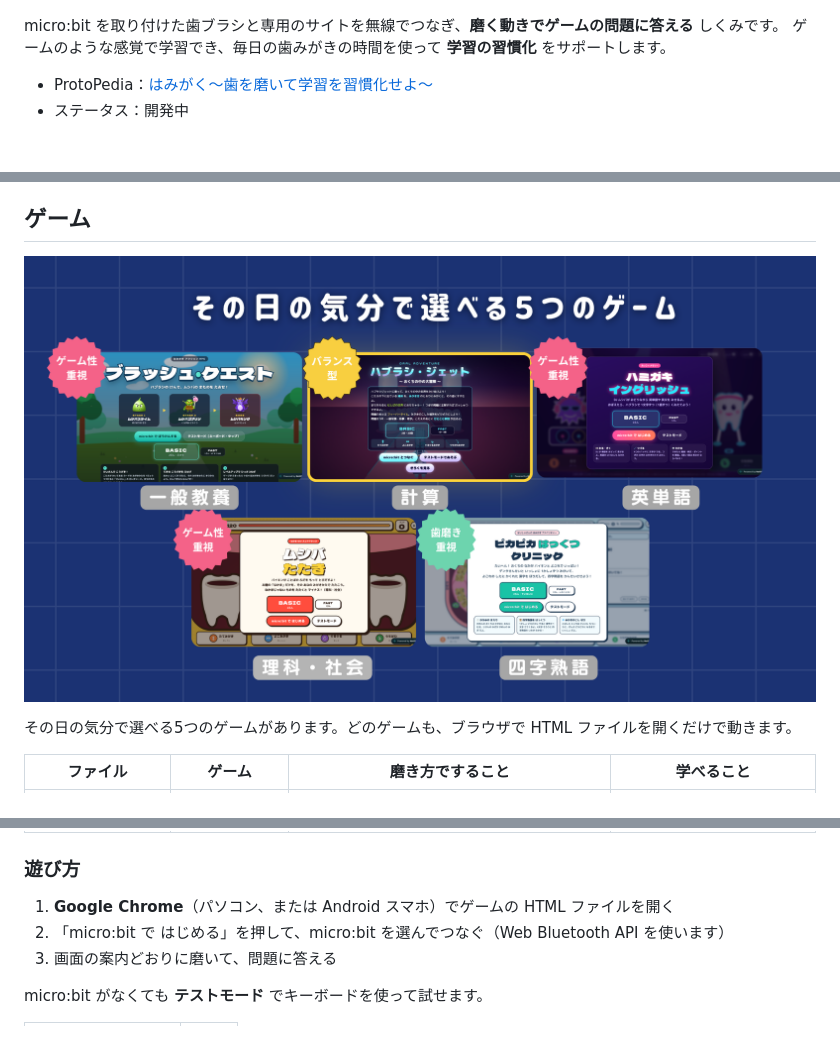
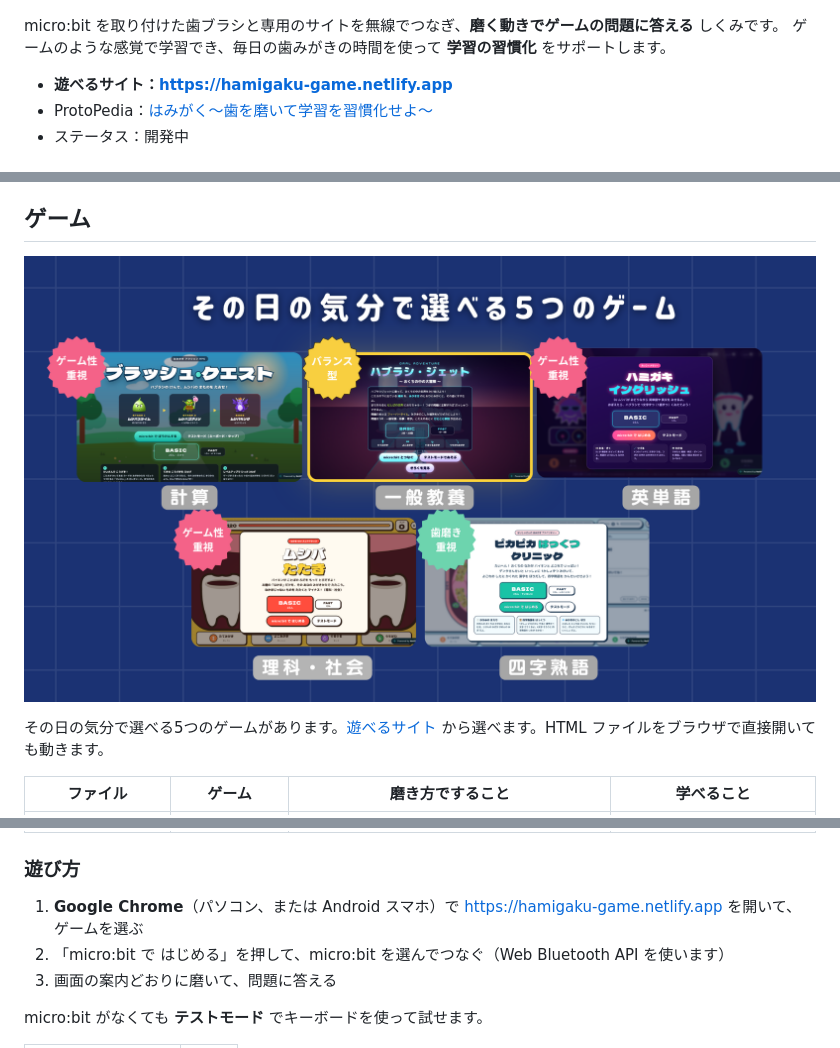
Before and after one commit to akari0007/hamigaku, a Markdown page: README.md, 3 parts joined by grey strips. GitHub-like rendering; pictures changed too: images/games.png.

Commit message:
Update games image and add playable site URL to README
Co-Authored-By: Claude Opus 5.5 <noreply@anthropic.com>

```diff
--- a/README.md
+++ b/README.md
@@ -5,6 +5,7 @@
 micro:bit を取り付けた歯ブラシと専用のサイトを無線でつなぎ、**磨く動きでゲームの問題に答える** しくみです。
 ゲームのような感覚で学習でき、毎日の歯みがきの時間を使って **学習の習慣化** をサポートします。
 
+- **遊べるサイト：https://hamigaku-game.netlify.app**
 - ProtoPedia：[はみがく〜歯を磨いて学習を習慣化せよ〜](https://protopedia.net/prototype/9998)
 - ステータス：開発中
 
@@ -38,7 +39,7 @@ micro:bit を取り付けた歯ブラシと専用のサイトを無線でつな
 
 ![その日の気分で選べる5つのゲーム](images/games.png)
 
-その日の気分で選べる5つのゲームがあります。どのゲームも、ブラウザで HTML ファイルを開くだけで動きます。
+その日の気分で選べる5つのゲームがあります。[遊べるサイト](https://hamigaku-game.netlify.app) から選べます。HTML ファイルをブラウザで直接開いても動きます。
 
 | ファイル | ゲーム | 磨き方ですること | 学べること |
 |---|---|---|---|
@@ -50,7 +51,7 @@ micro:bit を取り付けた歯ブラシと専用のサイトを無線でつな
 
 ### 遊び方
 
-1. **Google Chrome**（パソコン、または Android スマホ）でゲームの HTML ファイルを開く
+1. **Google Chrome**（パソコン、または Android スマホ）で https://hamigaku-game.netlify.app を開いて、ゲームを選ぶ
 2. 「micro:bit で はじめる」を押して、micro:bit を選んでつなぐ（Web Bluetooth API を使います）
 3. 画面の案内どおりに磨いて、問題に答える
 
```
